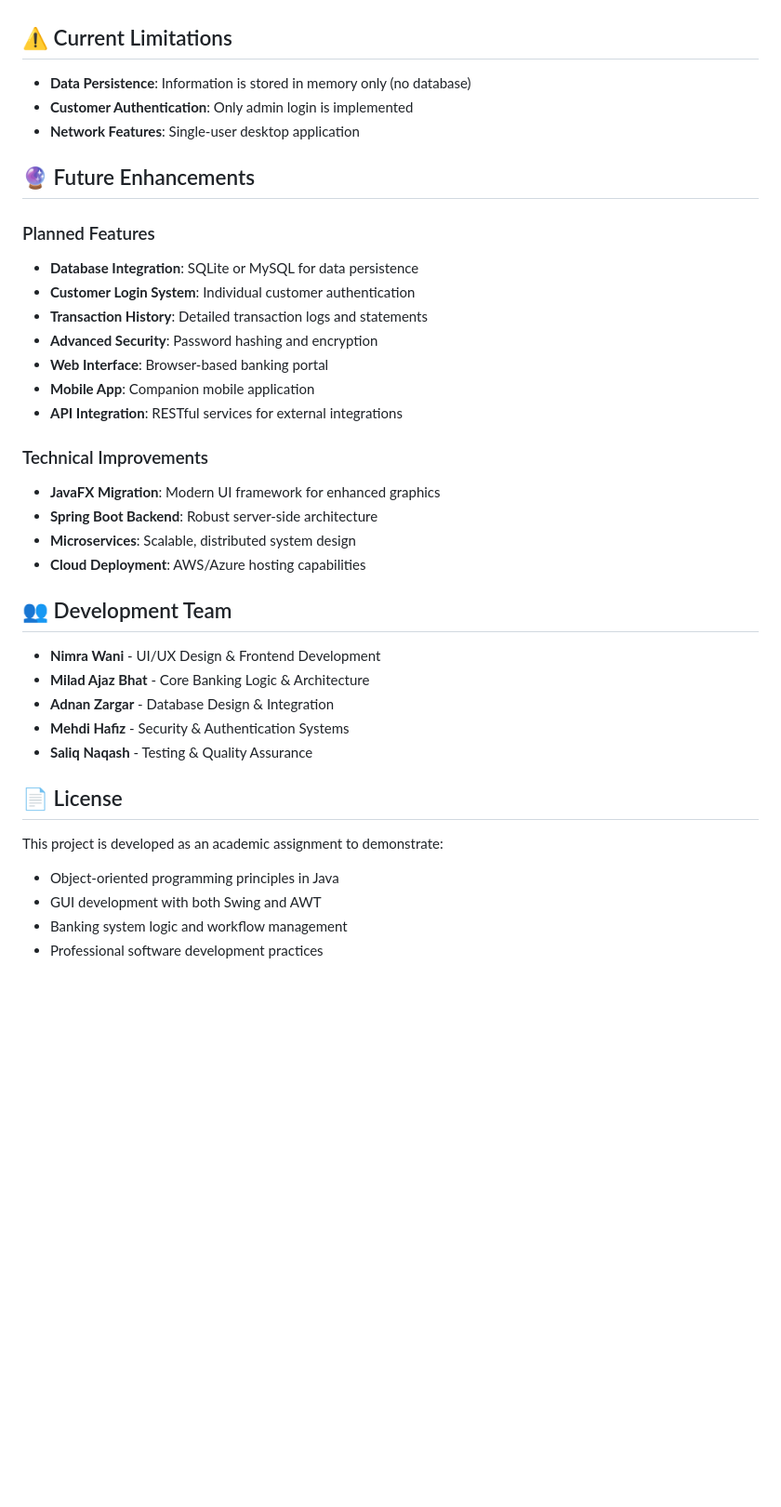
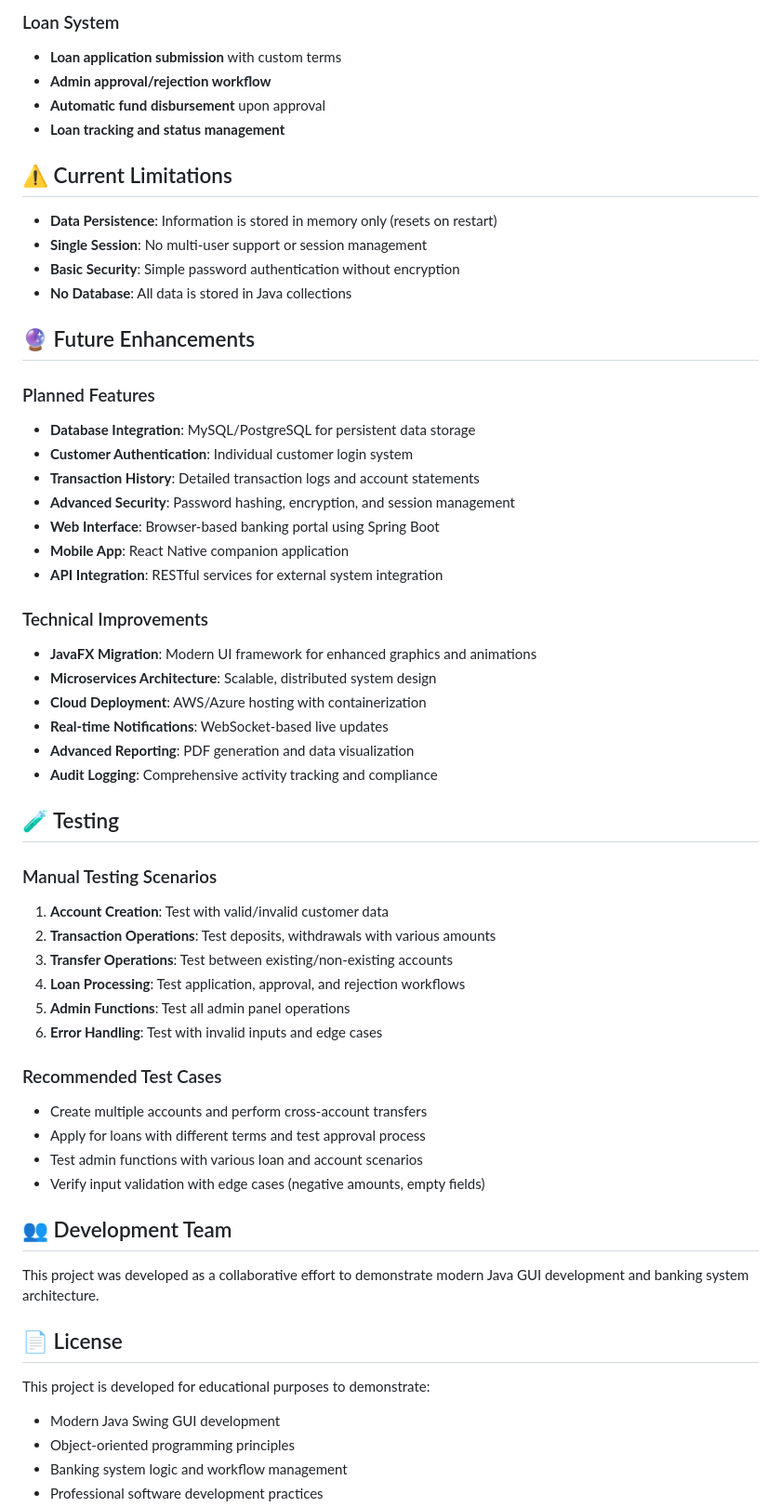
Before and after one commit to m4milaad/Banking-System-, a Markdown page: README.md, the part around one of its changes. Shown at 93% size. Drawn GitHub-style; blank space fills up the shorter version.

```diff
--- a/README.md
+++ b/README.md
@@ -103,36 +142,56 @@ A comprehensive desktop banking application built with Java, featuring both mode
+### Loan System
+- **Loan application submission** with custom terms
+- **Admin approval/rejection workflow**
+- **Automatic fund disbursement** upon approval
+- **Loan tracking and status management**
 
 ## ⚠️ Current Limitations
-- **Data Persistence**: Information is stored in memory only (no database)
-- **Customer Authentication**: Only admin login is implemented
-- **Network Features**: Single-user desktop application
+- **Data Persistence**: Information is stored in memory only (resets on restart)
+- **Single Session**: No multi-user support or session management
+- **Basic Security**: Simple password authentication without encryption
+- **No Database**: All data is stored in Java collections
 
 ## 🔮 Future Enhancements
 
 ### Planned Features
-- **Database Integration**: SQLite or MySQL for data persistence
-- **Customer Login System**: Individual customer authentication
-- **Transaction History**: Detailed transaction logs and statements
-- **Advanced Security**: Password hashing and encryption
-- **Web Interface**: Browser-based banking portal
-- **Mobile App**: Companion mobile application
-- **API Integration**: RESTful services for external integrations
+- **Database Integration**: MySQL/PostgreSQL for persistent data storage
+- **Customer Authentication**: Individual customer login system
+- **Transaction History**: Detailed transaction logs and account statements
+- **Advanced Security**: Password hashing, encryption, and session management
+- **Web Interface**: Browser-based banking portal using Spring Boot
+- **Mobile App**: React Native companion application
+- **API Integration**: RESTful services for external system integration
 
 ### Technical Improvements
-- **JavaFX Migration**: Modern UI framework for enhanced graphics
-- **Spring Boot Backend**: Robust server-side architecture
-- **Microservices**: Scalable, distributed system design
-- **Cloud Deployment**: AWS/Azure hosting capabilities
+- **JavaFX Migration**: Modern UI framework for enhanced graphics and animations
+- **Microservices Architecture**: Scalable, distributed system design
+- **Cloud Deployment**: AWS/Azure hosting with containerization
+- **Real-time Notifications**: WebSocket-based live updates
+- **Advanced Reporting**: PDF generation and data visualization
+- **Audit Logging**: Comprehensive activity tracking and compliance
+
+## 🧪 Testing
+
+### Manual Testing Scenarios
+1. **Account Creation**: Test with valid/invalid customer data
+2. **Transaction Operations**: Test deposits, withdrawals with various amounts
+3. **Transfer Operations**: Test between existing/non-existing accounts
+4. **Loan Processing**: Test application, approval, and rejection workflows
+5. **Admin Functions**: Test all admin panel operations
+6. **Error Handling**: Test with invalid inputs and edge cases
+
+### Recommended Test Cases
+- Create multiple accounts and perform cross-account transfers
+- Apply for loans with different terms and test approval process
+- Test admin functions with various loan and account scenarios
+- Verify input validation with edge cases (negative amounts, empty fields)
 
 ## 👥 Development Team
-- **Nimra Wani** - UI/UX Design & Frontend Development
-- **Milad Ajaz Bhat** - Core Banking Logic & Architecture
-- **Adnan Zargar** - Database Design & Integration
-- **Mehdi Hafiz** - Security & Authentication Systems
-- **Saliq Naqash** - Testing & Quality Assurance
+This project was developed as a collaborative effort to demonstrate modern Java GUI development and banking system architecture.
 
 ## 📄 License
-This project is developed as an academic assignment to demonstrate:
-- Object-oriented programming principles in Java
-- GUI development with both Swing and AWT
+This project is developed for educational purposes to demonstrate:
+- Modern Java Swing GUI development
+- Object-oriented programming principles
 - Banking system logic and workflow management
 - Professional software development practices
```
Also changed, not shown: other parts of README.md (+132 -69 lines).
